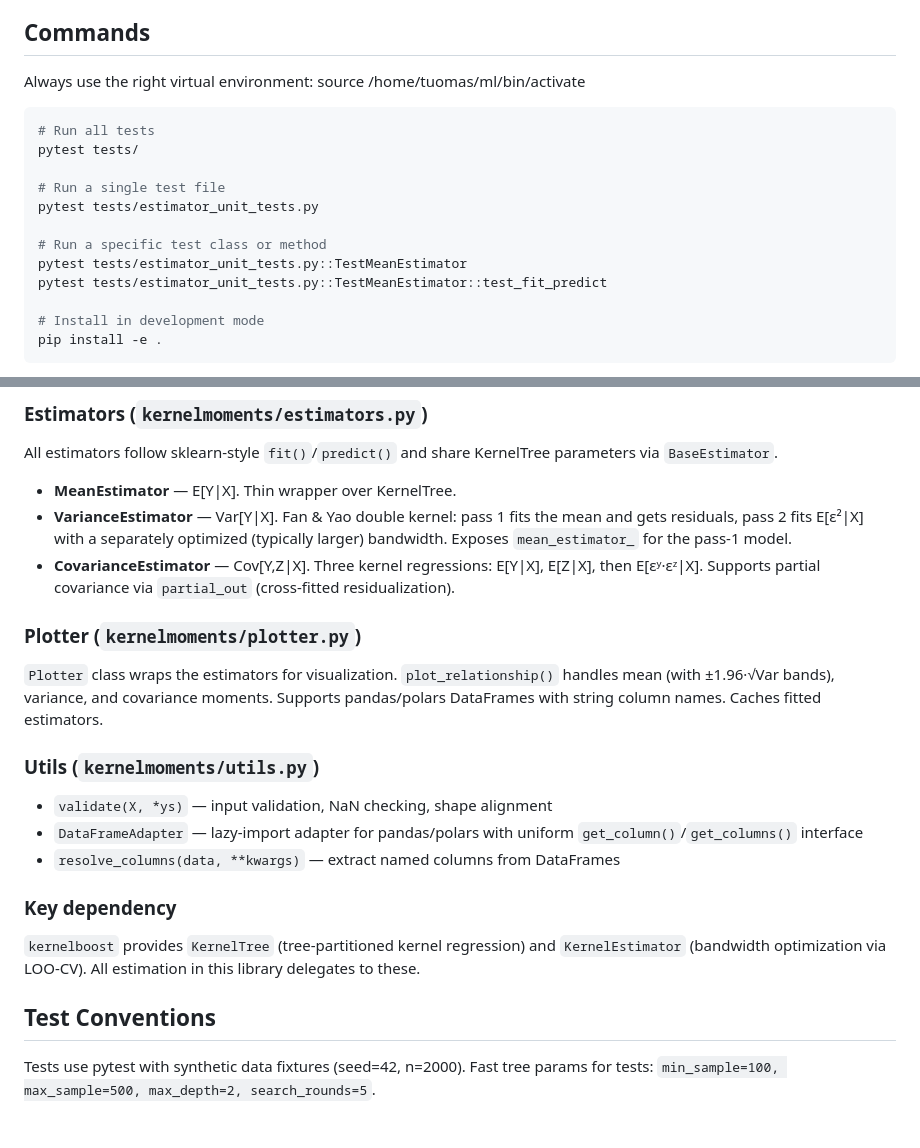
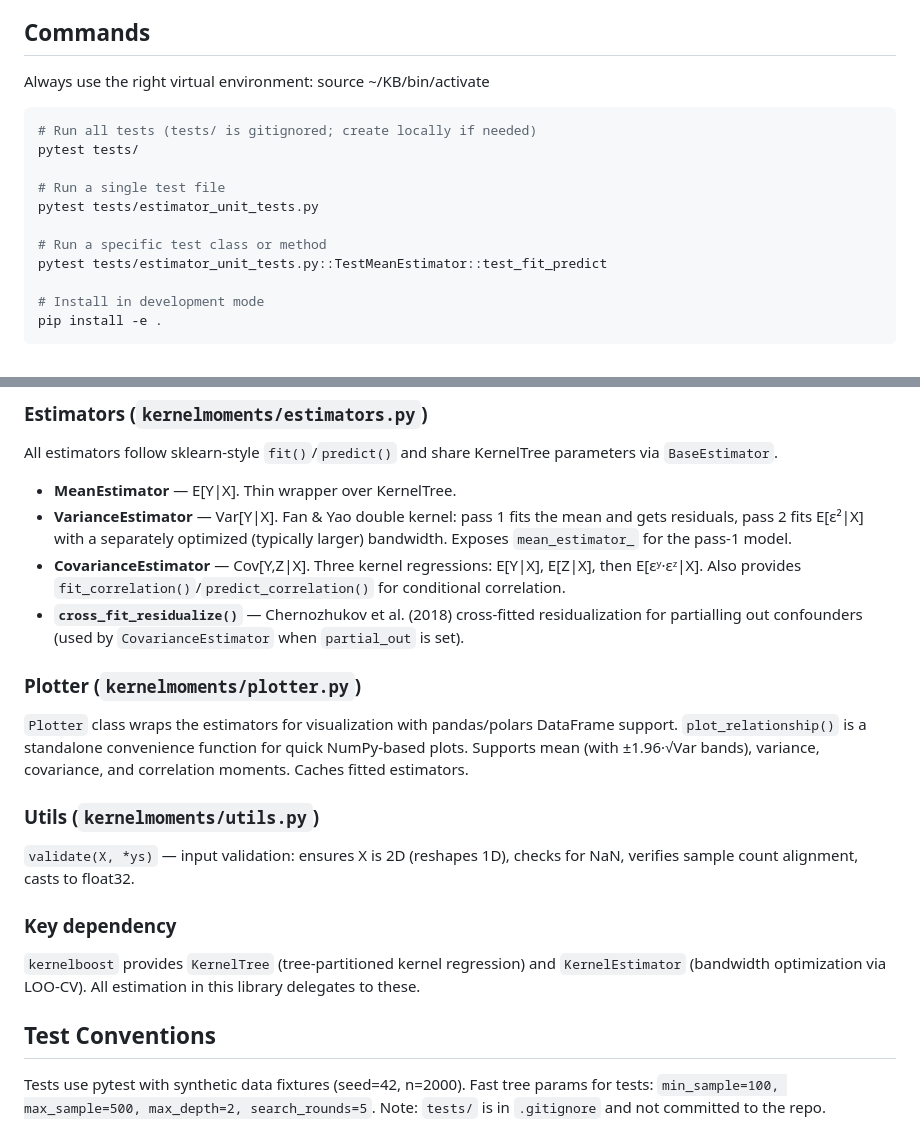
Before and after one commit to tlaiho/kernelmoments, a Markdown page: CLAUDE.md, 2 parts joined by grey strips. GitHub-like rendering.

````diff
--- a/CLAUDE.md
+++ b/CLAUDE.md
@@ -8,17 +8,16 @@ kernelmoments provides data visualization and estimation tools based on fast ker
 
 ## Commands
 
-Always use the right virtual environment: source /home/tuomas/ml/bin/activate
+Always use the right virtual environment: source ~/KB/bin/activate
 
 ```bash
-# Run all tests
+# Run all tests (tests/ is gitignored; create locally if needed)
 pytest tests/
 
 # Run a single test file
 pytest tests/estimator_unit_tests.py
 
 # Run a specific test class or method
-pytest tests/estimator_unit_tests.py::TestMeanEstimator
 pytest tests/estimator_unit_tests.py::TestMeanEstimator::test_fit_predict
 
 # Install in development mode
@@ -35,17 +34,16 @@ All estimators follow sklearn-style `fit()`/`predict()` and share KernelTree par
 
 - **MeanEstimator** — E[Y|X]. Thin wrapper over KernelTree.
 - **VarianceEstimator** — Var[Y|X]. Fan & Yao double kernel: pass 1 fits the mean and gets residuals, pass 2 fits E[ε²|X] with a separately optimized (typically larger) bandwidth. Exposes `mean_estimator_` for the pass-1 model.
-- **CovarianceEstimator** — Cov[Y,Z|X]. Three kernel regressions: E[Y|X], E[Z|X], then E[εʸ·εᶻ|X]. Supports partial covariance via `partial_out` (cross-fitted residualization).
+- **CovarianceEstimator** — Cov[Y,Z|X]. Three kernel regressions: E[Y|X], E[Z|X], then E[εʸ·εᶻ|X]. Also provides `fit_correlation()`/`predict_correlation()` for conditional correlation.
+- **`cross_fit_residualize()`** — Chernozhukov et al. (2018) cross-fitted residualization for partialling out confounders (used by `CovarianceEstimator` when `partial_out` is set).
 
 ### Plotter (`kernelmoments/plotter.py`)
 
-`Plotter` class wraps the estimators for visualization. `plot_relationship()` handles mean (with ±1.96·√Var bands), variance, and covariance moments. Supports pandas/polars DataFrames with string column names. Caches fitted estimators.
+`Plotter` class wraps the estimators for visualization with pandas/polars DataFrame support. `plot_relationship()` is a standalone convenience function for quick NumPy-based plots. Supports mean (with ±1.96·√Var bands), variance, covariance, and correlation moments. Caches fitted estimators.
 
 ### Utils (`kernelmoments/utils.py`)
 
-- `validate(X, *ys)` — input validation, NaN checking, shape alignment
-- `DataFrameAdapter` — lazy-import adapter for pandas/polars with uniform `get_column()`/`get_columns()` interface
-- `resolve_columns(data, **kwargs)` — extract named columns from DataFrames
+`validate(X, *ys)` — input validation: ensures X is 2D (reshapes 1D), checks for NaN, verifies sample count alignment, casts to float32.
 
 ### Key dependency
 
@@ -53,4 +51,4 @@ All estimators follow sklearn-style `fit()`/`predict()` and share KernelTree par
 
 ## Test Conventions
 
-Tests use pytest with synthetic data fixtures (seed=42, n=2000). Fast tree params for tests: `min_sample=100, max_sample=500, max_depth=2, search_rounds=5`.
+Tests use pytest with synthetic data fixtures (seed=42, n=2000). Fast tree params for tests: `min_sample=100, max_sample=500, max_depth=2, search_rounds=5`. Note: `tests/` is in `.gitignore` and not committed to the repo.
````
Also changed, not shown: README.md (+2 -0 lines), assets/hero.png (added), 1 other file.
